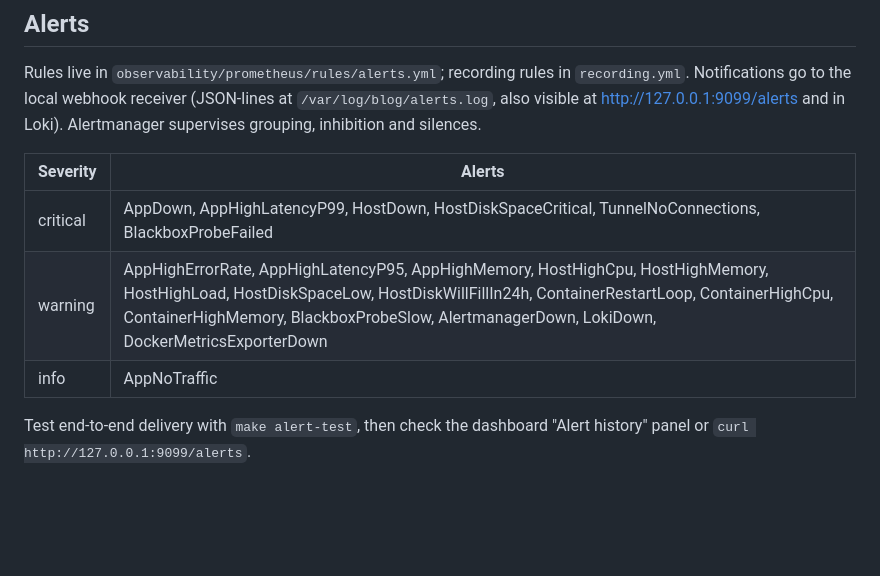
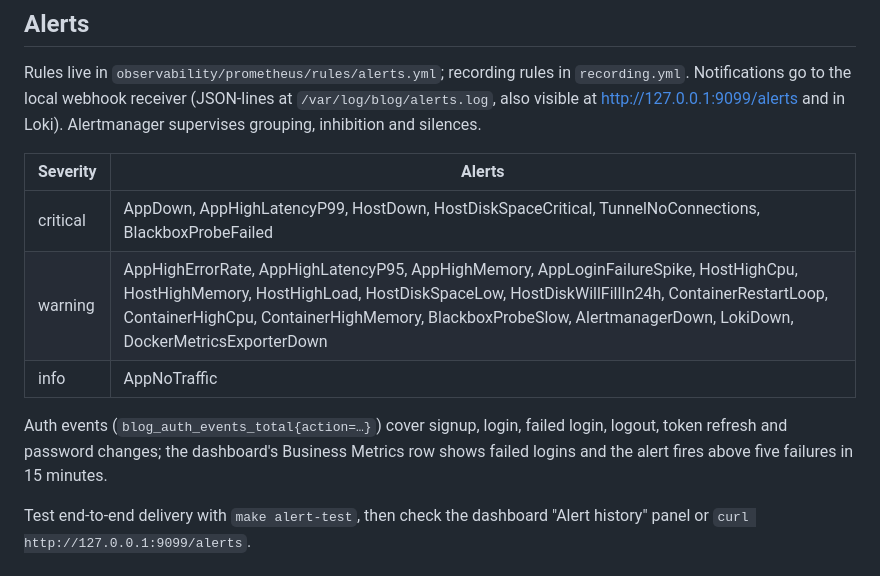
Before and after one commit to Faruk1350/BlogPostsManager, a Markdown page: OBSERVABILITY.md, the part around the change. Rendered like a GitHub page; blank space fills up the shorter version.

Commit message:
docs: document auth alert in observability guide

```diff
--- a/OBSERVABILITY.md
+++ b/OBSERVABILITY.md
@@ -119,8 +119,13 @@ Loki). Alertmanager supervises grouping, inhibition and silences.
 | Severity | Alerts |
 |---|---|
 | critical | AppDown, AppHighLatencyP99, HostDown, HostDiskSpaceCritical, TunnelNoConnections, BlackboxProbeFailed |
-| warning | AppHighErrorRate, AppHighLatencyP95, AppHighMemory, HostHighCpu, HostHighMemory, HostHighLoad, HostDiskSpaceLow, HostDiskWillFillIn24h, ContainerRestartLoop, ContainerHighCpu, ContainerHighMemory, BlackboxProbeSlow, AlertmanagerDown, LokiDown, DockerMetricsExporterDown |
+| warning | AppHighErrorRate, AppHighLatencyP95, AppHighMemory, AppLoginFailureSpike, HostHighCpu, HostHighMemory, HostHighLoad, HostDiskSpaceLow, HostDiskWillFillIn24h, ContainerRestartLoop, ContainerHighCpu, ContainerHighMemory, BlackboxProbeSlow, AlertmanagerDown, LokiDown, DockerMetricsExporterDown |
 | info | AppNoTraffic |
+
+Auth events (`blog_auth_events_total{action=…}`) cover signup, login, failed
+login, logout, token refresh and password changes; the dashboard's Business
+Metrics row shows failed logins and the alert fires above five failures in
+15 minutes.
 
 Test end-to-end delivery with `make alert-test`, then check the dashboard
 "Alert history" panel or `curl http://127.0.0.1:9099/alerts`.
```
